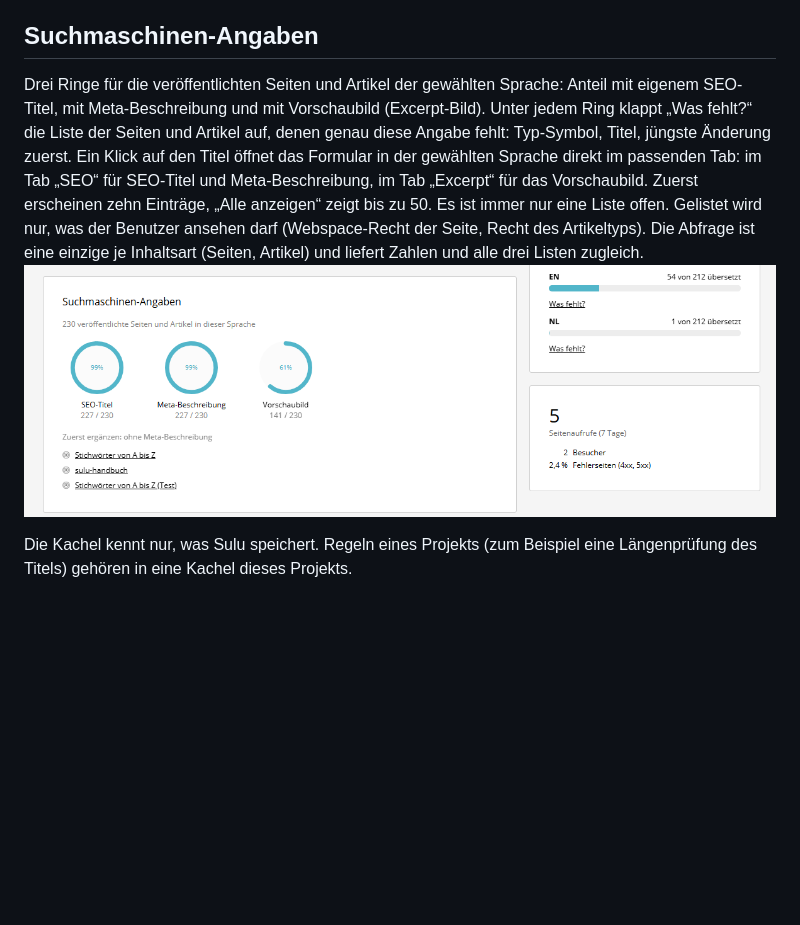
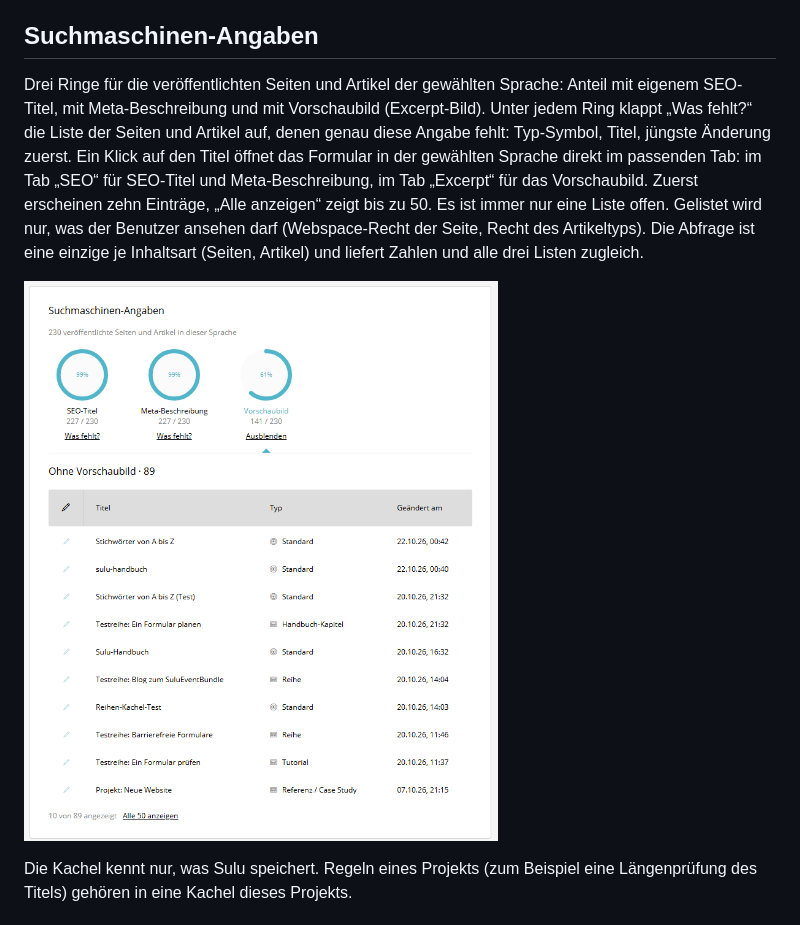
Before and after one commit to manuxi/SuluDashboardBundle, a Markdown page: docs/built-in-widgets.de.md, the part around the change. Drawn GitHub-style; pictures changed too: docs/img/dashboard-seo.de.png (added), docs/img/dashboard-tiles.de.png (deleted); blank space fills up the shorter version.

```diff
--- a/docs/built-in-widgets.de.md
+++ b/docs/built-in-widgets.de.md
@@ -29,7 +29,9 @@ Seiten und Artikel, die nicht so live sind, wie sie bearbeitet wurden (nie verö
 
 ## Suchmaschinen-Angaben
 
-Drei Ringe für die veröffentlichten Seiten und Artikel der gewählten Sprache: Anteil mit eigenem SEO-Titel, mit Meta-Beschreibung und mit Vorschaubild (Excerpt-Bild). Unter jedem Ring klappt „Was fehlt?“ die Liste der Seiten und Artikel auf, denen genau diese Angabe fehlt: Typ-Symbol, Titel, jüngste Änderung zuerst. Ein Klick auf den Titel öffnet das Formular in der gewählten Sprache direkt im passenden Tab: im Tab „SEO“ für SEO-Titel und Meta-Beschreibung, im Tab „Excerpt“ für das Vorschaubild. Zuerst erscheinen zehn Einträge, „Alle anzeigen“ zeigt bis zu 50. Es ist immer nur eine Liste offen. Gelistet wird nur, was der Benutzer ansehen darf (Webspace-Recht der Seite, Recht des Artikeltyps). Die Abfrage ist eine einzige je Inhaltsart (Seiten, Artikel) und liefert Zahlen und alle drei Listen zugleich. ![Suchmaschinen-Angaben, Übersetzungen und Besucher](img/dashboard-tiles.de.png)
+Drei Ringe für die veröffentlichten Seiten und Artikel der gewählten Sprache: Anteil mit eigenem SEO-Titel, mit Meta-Beschreibung und mit Vorschaubild (Excerpt-Bild). Unter jedem Ring klappt „Was fehlt?“ die Liste der Seiten und Artikel auf, denen genau diese Angabe fehlt: Typ-Symbol, Titel, jüngste Änderung zuerst. Ein Klick auf den Titel öffnet das Formular in der gewählten Sprache direkt im passenden Tab: im Tab „SEO“ für SEO-Titel und Meta-Beschreibung, im Tab „Excerpt“ für das Vorschaubild. Zuerst erscheinen zehn Einträge, „Alle anzeigen“ zeigt bis zu 50. Es ist immer nur eine Liste offen. Gelistet wird nur, was der Benutzer ansehen darf (Webspace-Recht der Seite, Recht des Artikeltyps). Die Abfrage ist eine einzige je Inhaltsart (Seiten, Artikel) und liefert Zahlen und alle drei Listen zugleich.
+
+![Suchmaschinen-Angaben mit offener Liste „Ohne Vorschaubild“](img/dashboard-seo.de.png)
 
 Die Kachel kennt nur, was Sulu speichert. Regeln eines Projekts (zum Beispiel eine Längenprüfung des Titels) gehören in eine Kachel dieses Projekts.
 
```
Also changed, not shown: docs/built-in-widgets.en.md (+3 -1 lines).
